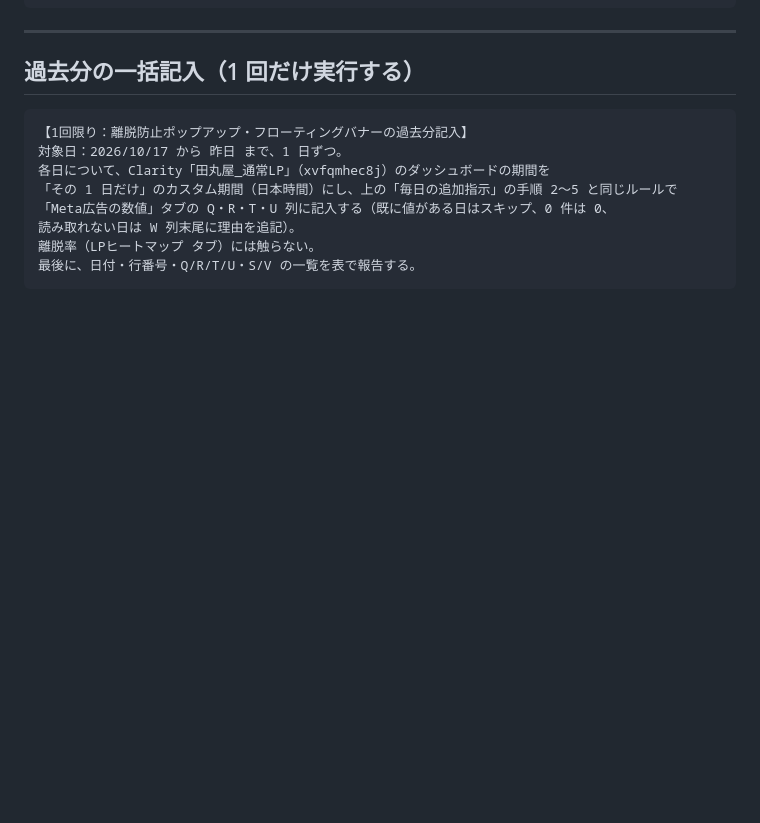
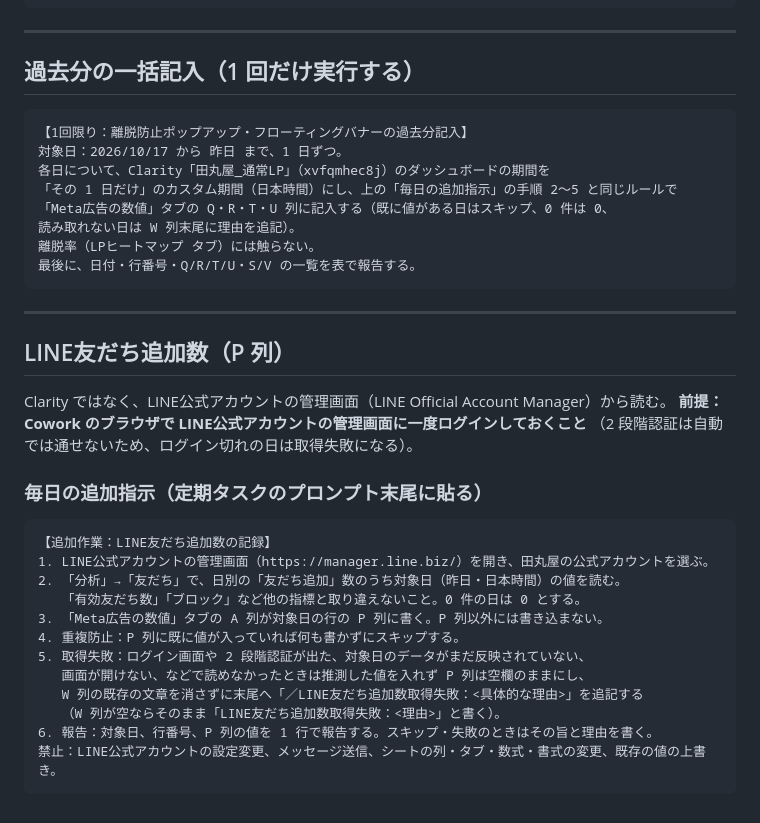
Before and after one commit to coderyu8-ship-it/claude-code-project, a Markdown page: tools/clarity-lp-events/README.md, the part around the change. GitHub-like rendering; blank space fills up the shorter version.

Commit message:
LINE友だち追加数（P列）の転記指示を追加
Co-Authored-By: Claude Opus 5.5 <noreply@anthropic.com>
Claude-Session: https://claude.ai/code/session_012MTqwVsWtP7kfhK6Swu1rF

````diff
--- a/tools/clarity-lp-events/README.md
+++ b/tools/clarity-lp-events/README.md
@@ -59,3 +59,28 @@ LP ヒートマップの離脱率を毎日記入している Cowork の定期タ
 離脱率（LPヒートマップ タブ）には触らない。
 最後に、日付・行番号・Q/R/T/U・S/V の一覧を表で報告する。
 ```
+
+---
+
+## LINE友だち追加数（P 列）
+
+Clarity ではなく、LINE公式アカウントの管理画面（LINE Official Account Manager）から読む。
+**前提：Cowork のブラウザで LINE公式アカウントの管理画面に一度ログインしておくこと**
+（2 段階認証は自動では通せないため、ログイン切れの日は取得失敗になる）。
+
+### 毎日の追加指示（定期タスクのプロンプト末尾に貼る）
+
+```
+【追加作業：LINE友だち追加数の記録】
+1. LINE公式アカウントの管理画面（https://manager.line.biz/）を開き、田丸屋の公式アカウントを選ぶ。
+2. 「分析」→「友だち」で、日別の「友だち追加」数のうち対象日（昨日・日本時間）の値を読む。
+   「有効友だち数」「ブロック」など他の指標と取り違えないこと。0 件の日は 0 とする。
+3. 「Meta広告の数値」タブの A 列が対象日の行の P 列に書く。P 列以外には書き込まない。
+4. 重複防止：P 列に既に値が入っていれば何も書かずにスキップする。
+5. 取得失敗：ログイン画面や 2 段階認証が出た、対象日のデータがまだ反映されていない、
+   画面が開けない、などで読めなかったときは推測した値を入れず P 列は空欄のままにし、
+   W 列の既存の文章を消さずに末尾へ「／LINE友だち追加数取得失敗：<具体的な理由>」を追記する
+   （W 列が空ならそのまま「LINE友だち追加数取得失敗：<理由>」と書く）。
+6. 報告：対象日、行番号、P 列の値を 1 行で報告する。スキップ・失敗のときはその旨と理由を書く。
+禁止：LINE公式アカウントの設定変更、メッセージ送信、シートの列・タブ・数式・書式の変更、既存の値の上書き。
+```
````
